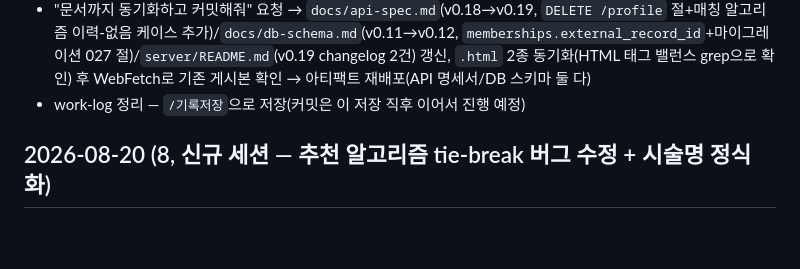
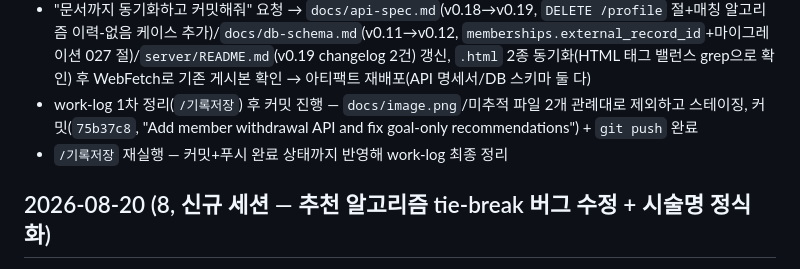
Before and after one commit to WHS-After-Mate/Backend, a Markdown page: .work-log/progress.md, the part around the change. Rendered like a GitHub page; blank space fills up the shorter version.

Commit message:
Update work-log with withdrawal API commit+push confirmation
Co-Authored-By: Claude Sonnet 5 <noreply@anthropic.com>

```diff
--- a/.work-log/progress.md
+++ b/.work-log/progress.md
@@ -18,7 +18,8 @@
   - `profile.service.ts`에 `withdraw()`+`rehydrateEmrData()` 구현: 이관분(`external_record_id` 있음)은 원본 emr 행을 최신 소비 상태로 갱신, 신규분(`external_record_id` null)만 새 emr 행 생성 — brand로 다중 클리닉 중 어느 emr_patients 행에 붙일지 판별
   - 재작업 후 실 DB로 재검증(가입 전 원본 1건+가입 후 이어쓴 기록 1건+완전 신규 이용권/시술기록 세트): 이관분 중복 없이 갱신됨, 신규분만 새 행 생성, 재가입(re-claim) 정상 동작까지 확인. typecheck 통과
 - "문서까지 동기화하고 커밋해줘" 요청 → `docs/api-spec.md`(v0.18→v0.19, `DELETE /profile` 절+매칭 알고리즘 이력-없음 케이스 추가)/`docs/db-schema.md`(v0.11→v0.12, `memberships.external_record_id`+마이그레이션 027 절)/`server/README.md`(v0.19 changelog 2건) 갱신, `.html` 2종 동기화(HTML 태그 밸런스 grep으로 확인) 후 WebFetch로 기존 게시본 확인 → 아티팩트 재배포(API 명세서/DB 스키마 둘 다)
-- work-log 정리 — `/기록저장`으로 저장(커밋은 이 저장 직후 이어서 진행 예정)
+- work-log 1차 정리(`/기록저장`) 후 커밋 진행 — `docs/image.png`/미추적 파일 2개 관례대로 제외하고 스테이징, 커밋(`75b37c8`, "Add member withdrawal API and fix goal-only recommendations") + `git push` 완료
+- `/기록저장` 재실행 — 커밋+푸시 완료 상태까지 반영해 work-log 최종 정리
 
 ## 2026-08-20 (8, 신규 세션 — 추천 알고리즘 tie-break 버그 수정 + 시술명 정식화)
 - 새 세션 시작, "작업현황 파악해" 요청 → git log/work-log 대조해 브리핑. work-log가 (6) 세션 시점에서 멈춰있었는데 실제 origin에는 (7) 세션 커밋(`c676a67`~`fd9fa30`, 예약 미차감/resync, PHONE_ALREADY_REGISTERED, treatment-catalog 브랜드 체크, getLatestCareRecord 미래날짜 제외, FCM 로깅, 문서 동기화)이 이미 반영돼 있는 것을 확인
```
Also changed, not shown: .work-log/current.md (+6 -6 lines).
